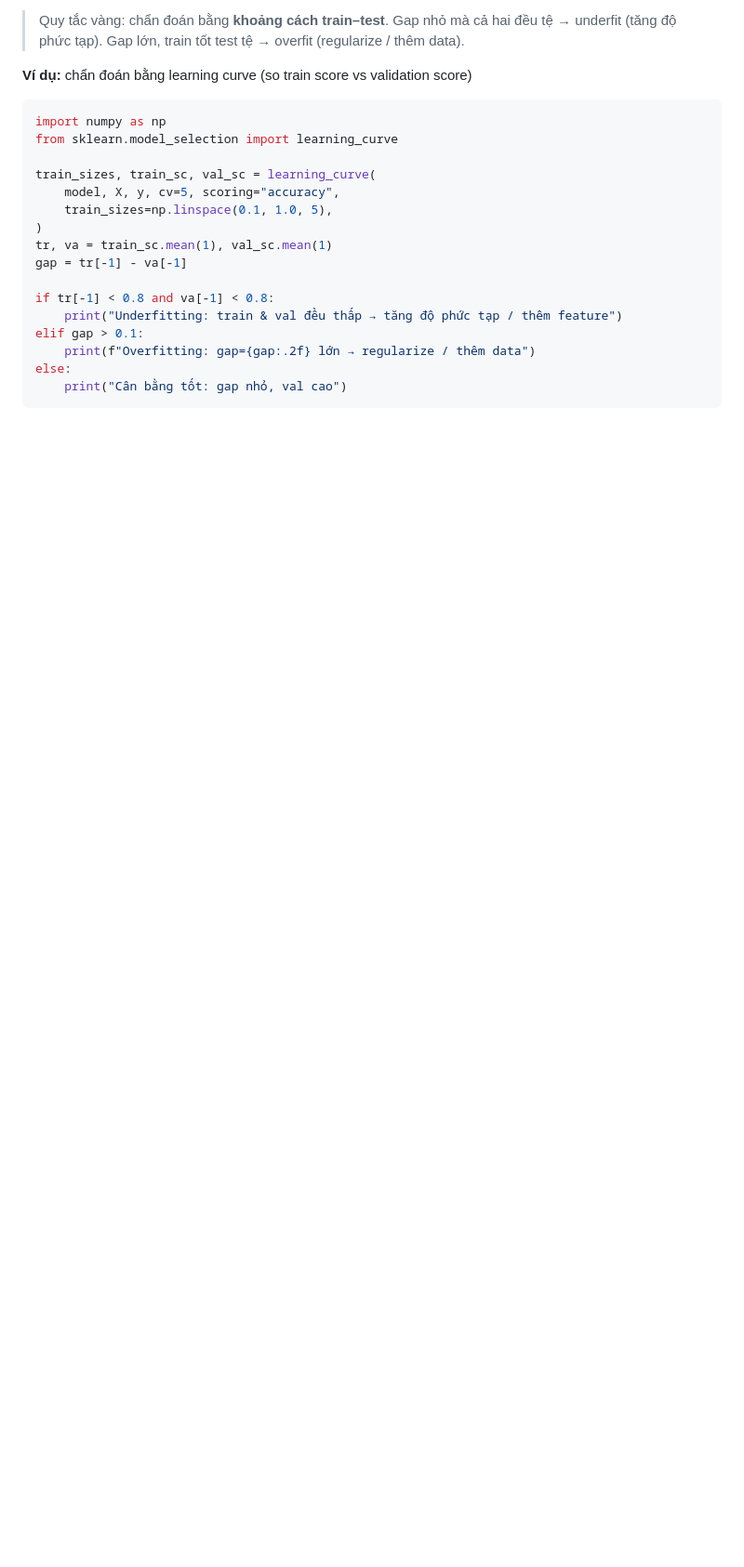
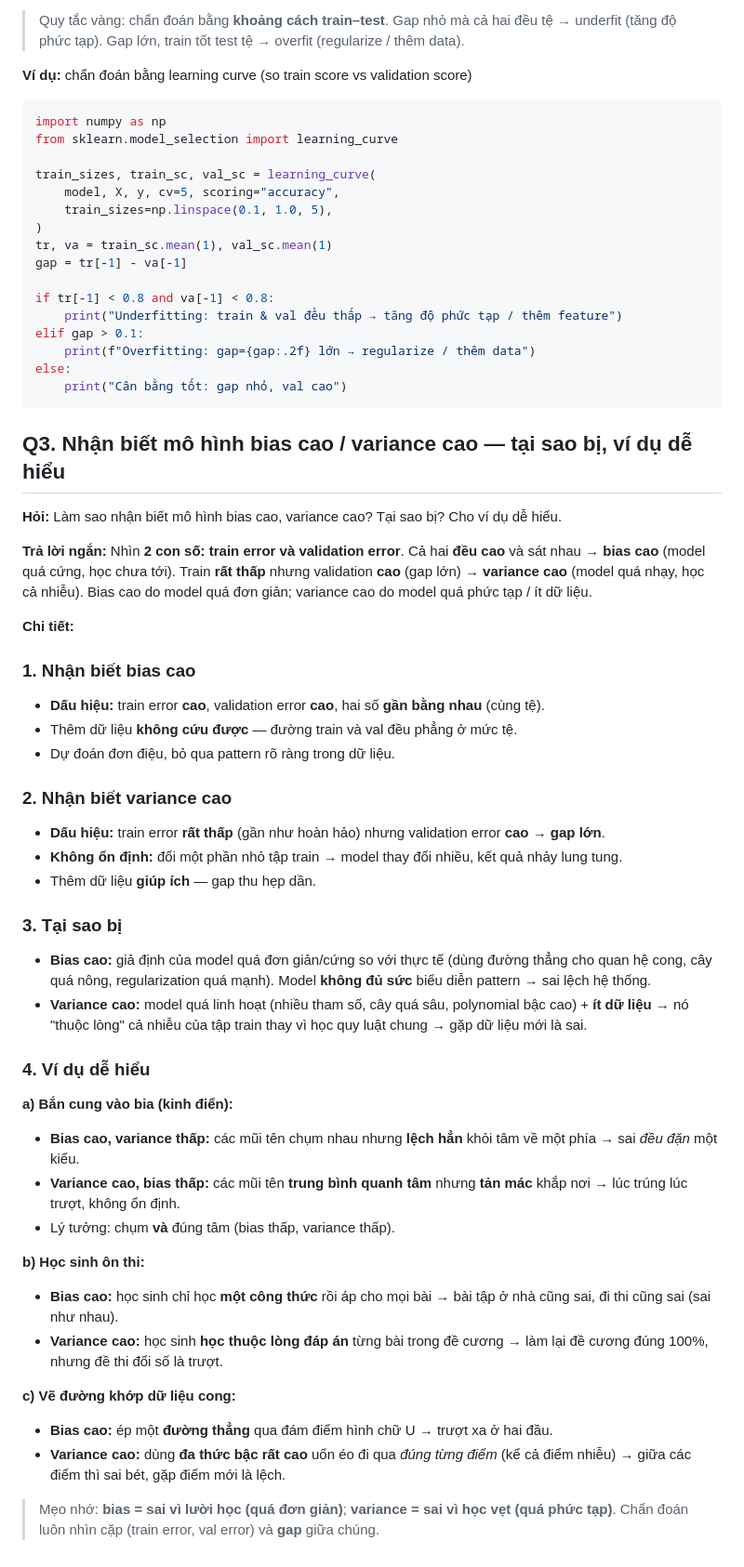
Before and after one commit to 8syncdev/learning-master-ute, a Markdown page: ml_ad/b3/note.md, the part around the change. Shown at 93% size. Rendered like a GitHub page; blank space fills up the shorter version.

Commit message:
b3: note Q3 — nhận biết bias cao / variance cao, nguyên nhân, ví dụ

````diff
--- a/ml_ad/b3/note.md
+++ b/ml_ad/b3/note.md
@@ -133,3 +133,42 @@ elif gap > 0.1:
 else:
     print("Cân bằng tốt: gap nhỏ, val cao")
 ```
+
+## Q3. Nhận biết mô hình bias cao / variance cao — tại sao bị, ví dụ dễ hiểu
+
+**Hỏi:** Làm sao nhận biết mô hình bias cao, variance cao? Tại sao bị? Cho ví dụ dễ hiểu.
+
+**Trả lời ngắn:** Nhìn **2 con số: train error và validation error**. Cả hai **đều cao** và sát nhau → **bias cao** (model quá cứng, học chưa tới). Train **rất thấp** nhưng validation **cao** (gap lớn) → **variance cao** (model quá nhạy, học cả nhiễu). Bias cao do model quá đơn giản; variance cao do model quá phức tạp / ít dữ liệu.
+
+**Chi tiết:**
+
+### 1. Nhận biết bias cao
+- **Dấu hiệu:** train error **cao**, validation error **cao**, hai số **gần bằng nhau** (cùng tệ).
+- Thêm dữ liệu **không cứu được** — đường train và val đều phẳng ở mức tệ.
+- Dự đoán đơn điệu, bỏ qua pattern rõ ràng trong dữ liệu.
+
+### 2. Nhận biết variance cao
+- **Dấu hiệu:** train error **rất thấp** (gần như hoàn hảo) nhưng validation error **cao** → **gap lớn**.
+- **Không ổn định:** đổi một phần nhỏ tập train → model thay đổi nhiều, kết quả nhảy lung tung.
+- Thêm dữ liệu **giúp ích** — gap thu hẹp dần.
+
+### 3. Tại sao bị
+- **Bias cao:** giả định của model quá đơn giản/cứng so với thực tế (dùng đường thẳng cho quan hệ cong, cây quá nông, regularization quá mạnh). Model **không đủ sức** biểu diễn pattern → sai lệch hệ thống.
+- **Variance cao:** model quá linh hoạt (nhiều tham số, cây quá sâu, polynomial bậc cao) + **ít dữ liệu** → nó "thuộc lòng" cả nhiễu của tập train thay vì học quy luật chung → gặp dữ liệu mới là sai.
+
+### 4. Ví dụ dễ hiểu
+
+**a) Bắn cung vào bia (kinh điển):**
+- **Bias cao, variance thấp:** các mũi tên chụm nhau nhưng **lệch hẳn** khỏi tâm về một phía → sai *đều đặn* một kiểu.
+- **Variance cao, bias thấp:** các mũi tên **trung bình quanh tâm** nhưng **tản mác** khắp nơi → lúc trúng lúc trượt, không ổn định.
+- Lý tưởng: chụm **và** đúng tâm (bias thấp, variance thấp).
+
+**b) Học sinh ôn thi:**
+- **Bias cao:** học sinh chỉ học **một công thức** rồi áp cho mọi bài → bài tập ở nhà cũng sai, đi thi cũng sai (sai như nhau).
+- **Variance cao:** học sinh **học thuộc lòng đáp án** từng bài trong đề cương → làm lại đề cương đúng 100%, nhưng đề thi đổi số là trượt.
+
+**c) Vẽ đường khớp dữ liệu cong:**
+- **Bias cao:** ép một **đường thẳng** qua đám điểm hình chữ U → trượt xa ở hai đầu.
+- **Variance cao:** dùng **đa thức bậc rất cao** uốn éo đi qua *đúng từng điểm* (kể cả điểm nhiễu) → giữa các điểm thì sai bét, gặp điểm mới là lệch.
+
+> Mẹo nhớ: **bias = sai vì lười học (quá đơn giản)**; **variance = sai vì học vẹt (quá phức tạp)**. Chẩn đoán luôn nhìn cặp (train error, val error) và **gap** giữa chúng.
````
